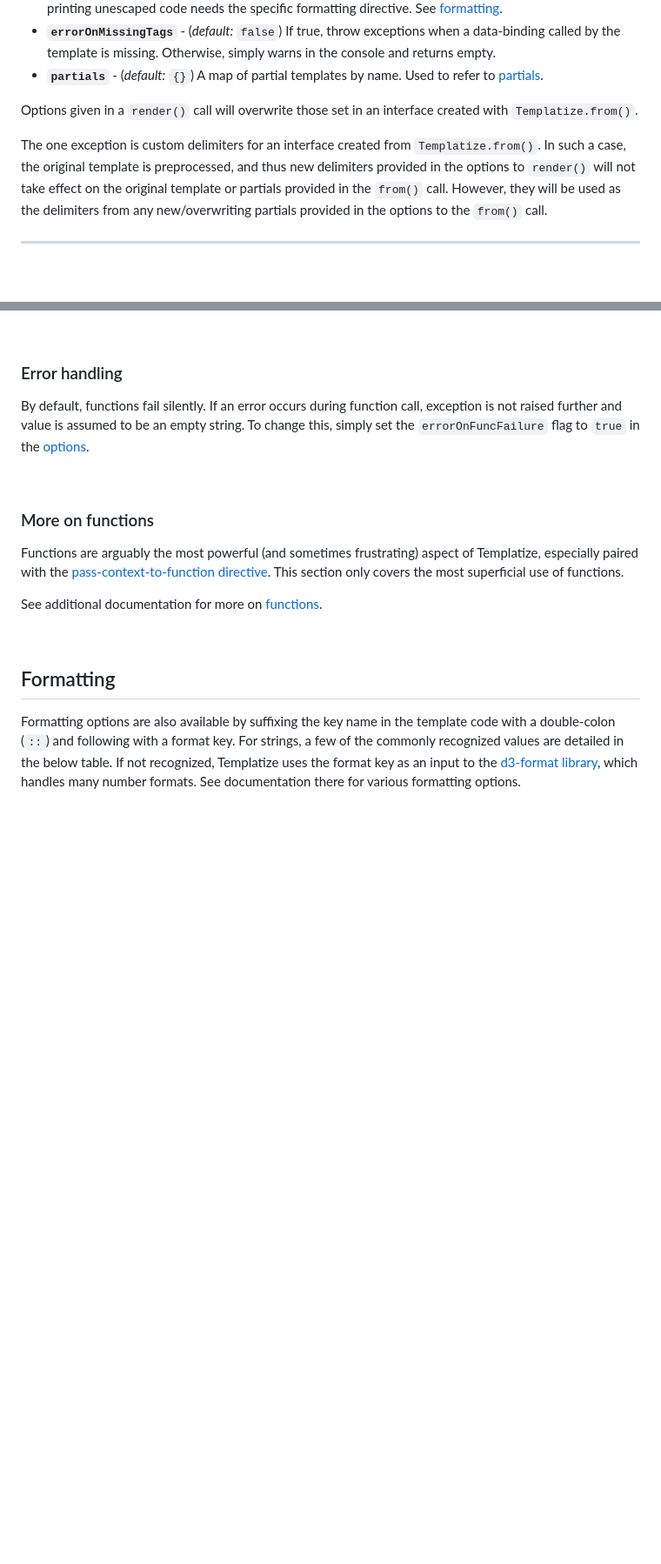
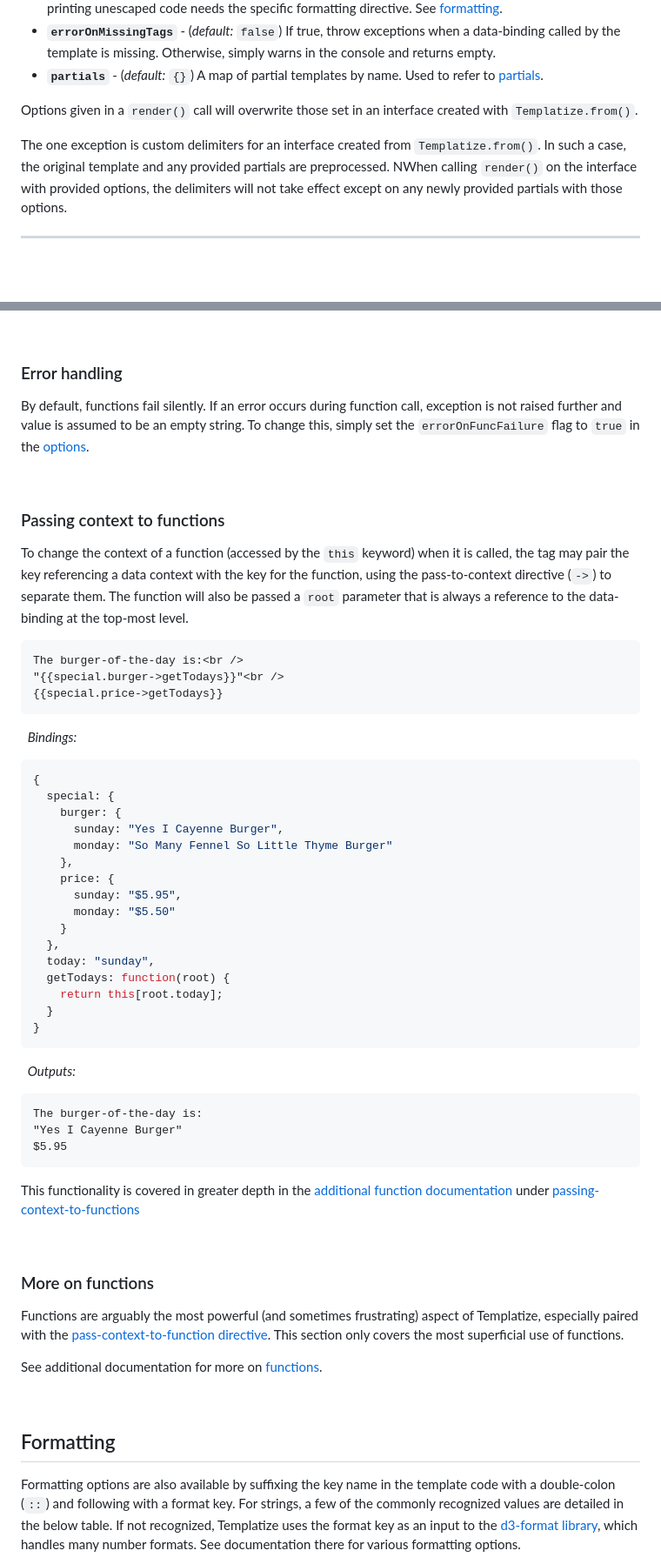
Before and after one commit to lindseysim/templatize, a Markdown page: README.md, 2 parts joined by grey strips. Shown at 87% size. Drawn GitHub-style; blank space fills up the shorter version.

````diff
--- a/README.md
+++ b/README.md
@@ -76,7 +76,7 @@ var rendered = templateOne.render(bindings);
 
 Options given in a `render()` call will overwrite those set in an interface created with `Templatize.from()`.
 
-The one exception is custom delimiters for an interface created from `Templatize.from()`. In such a case, the original template is preprocessed, and thus new delimiters provided in the options to `render()` will not take effect on the original template or partials provided in the `from()` call. However, they will be used as the delimiters from any new/overwriting partials provided in the options to the `from()` call.
+The one exception is custom delimiters for an interface created from `Templatize.from()`. In such a case, the original template and any provided partials are preprocessed. NWhen calling `render()` on the interface with provided options, the delimiters will not take effect except on any newly provided partials with those options.
 
 ----------
 
@@ -380,6 +380,49 @@ By default, functions fail silently. If an error occurs during function call, ex
 
 &nbsp;
 
+### Passing context to functions
+
+To change the context of a function (accessed by the `this` keyword) when it is called, the tag may pair the key referencing a data context with the key for the function, using the pass-to-context directive (`->`) to separate them. The function will also be passed a `root` parameter that is always a reference to the data-binding at the top-most level.
+
+```
+The burger-of-the-day is:<br />
+"{{special.burger->getTodays}}"<br />
+{{special.price->getTodays}}
+```
+
+&nbsp; *Bindings:*
+
+```javascript
+{
+  special: {
+    burger: {
+      sunday: "Yes I Cayenne Burger",
+      monday: "So Many Fennel So Little Thyme Burger"
+    },
+    price: {
+      sunday: "$5.95",
+      monday: "$5.50"
+    }
+  },
+  today: "sunday",
+  getTodays: function(root) {
+    return this[root.today];
+  }
+}
+```
+
+&nbsp; *Outputs:*
+
+```
+The burger-of-the-day is:
+"Yes I Cayenne Burger"
+$5.95
+```
+
+This functionality is covered in greater depth in the [additional function documentation](./more/functions/) under [passing-context-to-functions](./more/functions/#passing-context-to-functions)
+
+&nbsp;
+
 ### More on functions
 
 Functions are arguably the most powerful (and sometimes frustrating) aspect of Templatize, especially paired with the [pass-context-to-function directive](./more/functions/#passing-context-to-functions). This section only covers the most superficial use of functions.
````
Also changed, not shown: other parts of README.md (+1 -1 lines), more/functions/README.md (+71 -19 lines).
